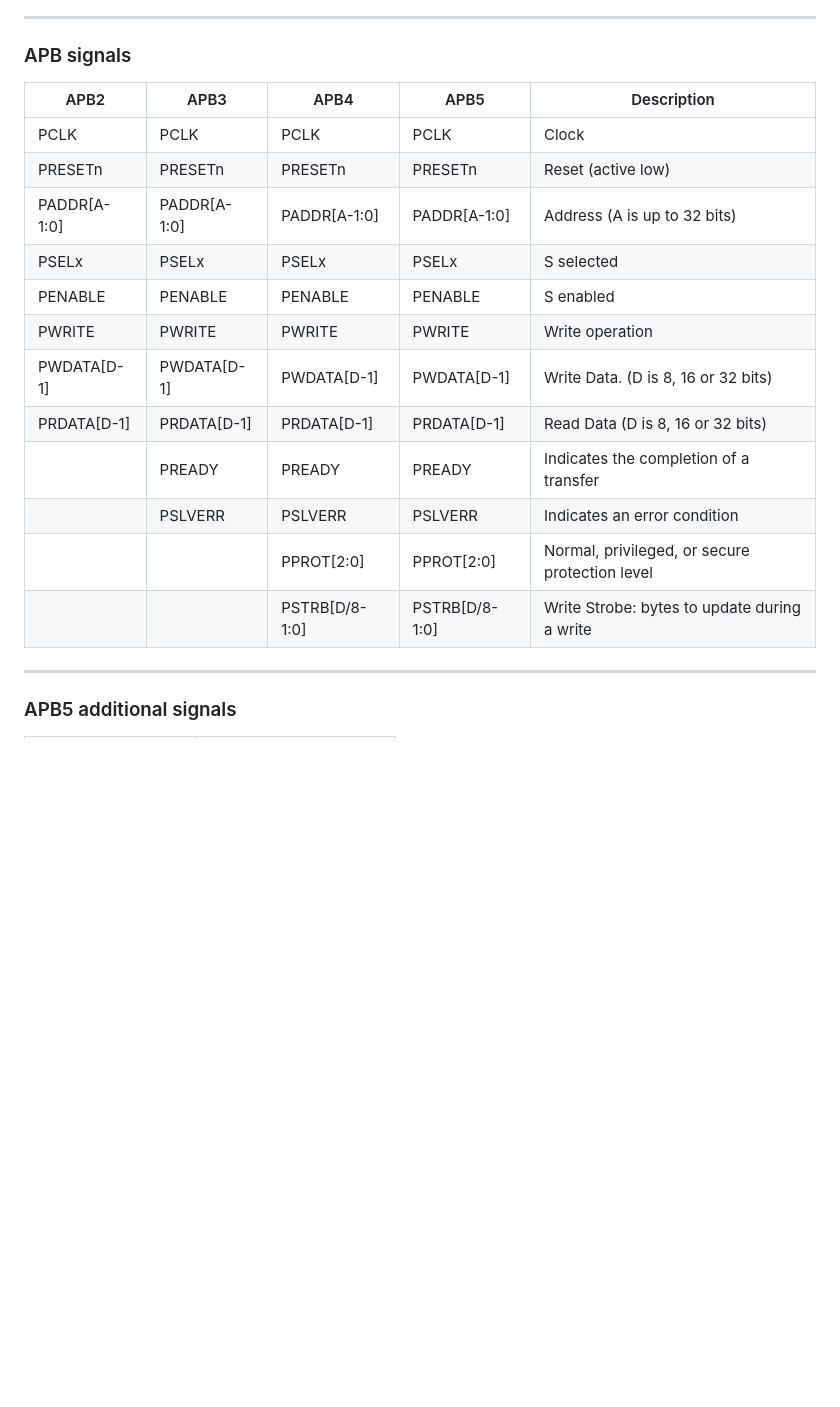
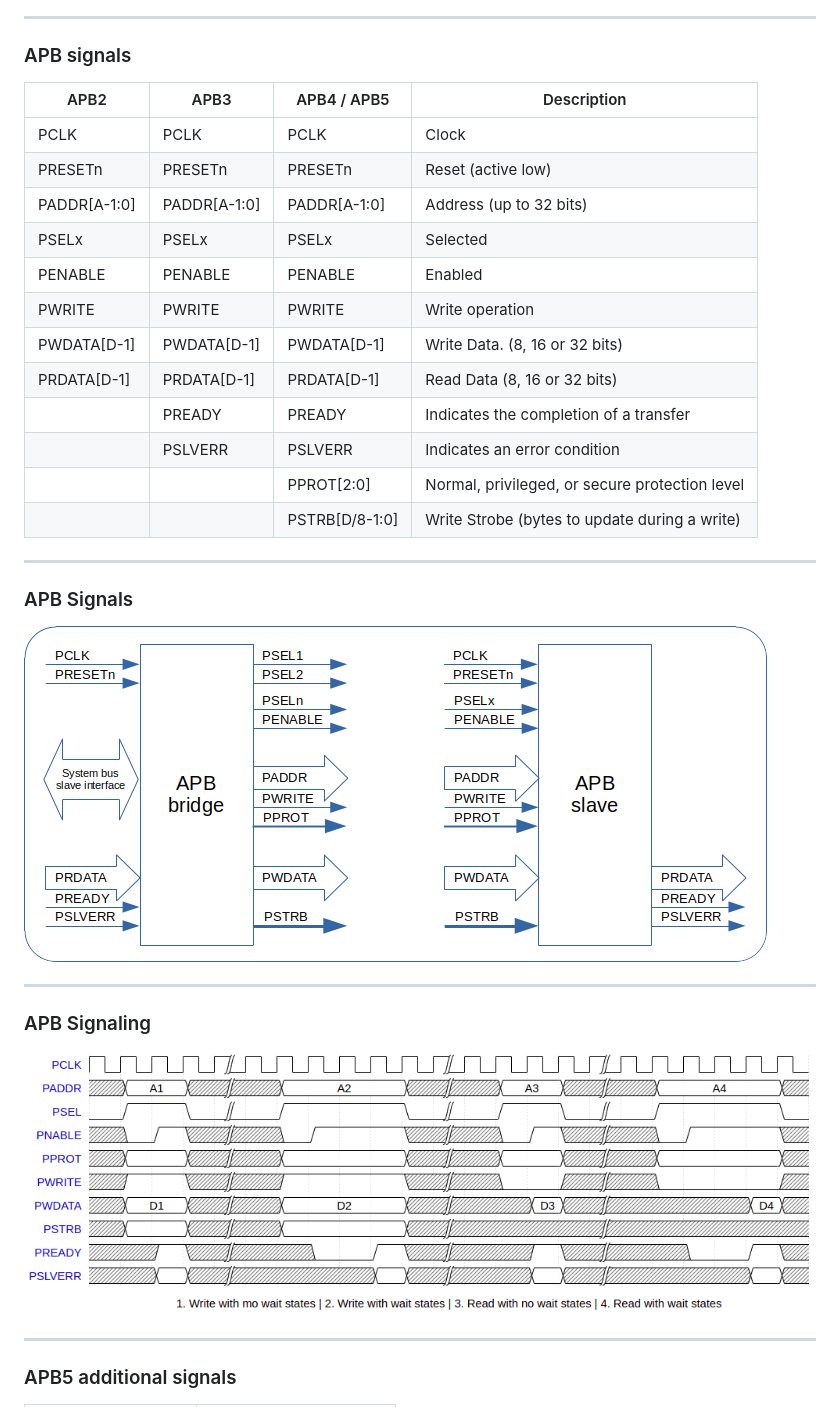
Before and after one commit to rodrigomelo9/digital-design, a Markdown page: amba.md, the part around the change printed below. Drawn GitHub-style; pictures changed too: images/amba/apb-waves.png (added), images/amba/apb.png (added); blank space fills up the shorter version.

Commit message:
amba: added APB images

```diff
--- a/amba.md
+++ b/amba.md
@@ -56,21 +56,33 @@ Burst       | Transaction with more than one transfer
 
 ### APB signals
 
-| APB2         | APB3         | APB4           | APB5           | Description
-|---           |---           |---             |---             |---
-| PCLK         | PCLK         | PCLK           | PCLK           | Clock
-| PRESETn      | PRESETn      | PRESETn        | PRESETn        | Reset (active low)
-| PADDR[A-1:0] | PADDR[A-1:0] | PADDR[A-1:0]   | PADDR[A-1:0]   | Address (A is up to 32 bits)
-| PSELx        | PSELx        | PSELx          | PSELx          | S selected
-| PENABLE      | PENABLE      | PENABLE        | PENABLE        | S enabled
-| PWRITE       | PWRITE       | PWRITE         | PWRITE         | Write operation
-| PWDATA[D-1]  | PWDATA[D-1]  | PWDATA[D-1]    | PWDATA[D-1]    | Write Data. (D is 8, 16 or 32 bits)
-| PRDATA[D-1]  | PRDATA[D-1]  | PRDATA[D-1]    | PRDATA[D-1]    | Read Data (D is 8, 16 or 32 bits)
-|              | PREADY       | PREADY         | PREADY         | Indicates the completion of a transfer
-|              | PSLVERR      | PSLVERR        | PSLVERR        | Indicates an error condition
-|              |              | PPROT[2:0]     | PPROT[2:0]     | Normal, privileged, or secure protection level
-|              |              | PSTRB[D/8-1:0] | PSTRB[D/8-1:0] | Write Strobe: bytes to update during a write
+| APB2         | APB3         | APB4 / APB5    | Description
+|---           |---           |---             |---
+| PCLK         | PCLK         | PCLK           | Clock
+| PRESETn      | PRESETn      | PRESETn        | Reset (active low)
+| PADDR[A-1:0] | PADDR[A-1:0] | PADDR[A-1:0]   | Address (up to 32 bits)
+| PSELx        | PSELx        | PSELx          | Selected
+| PENABLE      | PENABLE      | PENABLE        | Enabled
+| PWRITE       | PWRITE       | PWRITE         | Write operation
+| PWDATA[D-1]  | PWDATA[D-1]  | PWDATA[D-1]    | Write Data. (8, 16 or 32 bits)
+| PRDATA[D-1]  | PRDATA[D-1]  | PRDATA[D-1]    | Read Data (8, 16 or 32 bits)
+|              | PREADY       | PREADY         | Indicates the completion of a transfer
+|              | PSLVERR      | PSLVERR        | Indicates an error condition
+|              |              | PPROT[2:0]     | Normal, privileged, or secure protection level
+|              |              | PSTRB[D/8-1:0] | Write Strobe (bytes to update during a write)
 <!-- .element: style="font-size: 0.4em !important;" -->
+
+----
+
+### APB Signals
+
+![APB signals](images/amba/apb.png)
+
+----
+
+### APB Signaling
+
+![APB Signaling](images/amba/apb-waves.png)
 
 ----
 
```
Also changed, not shown: other parts of amba.md (+7 -7 lines), 2 other files.
